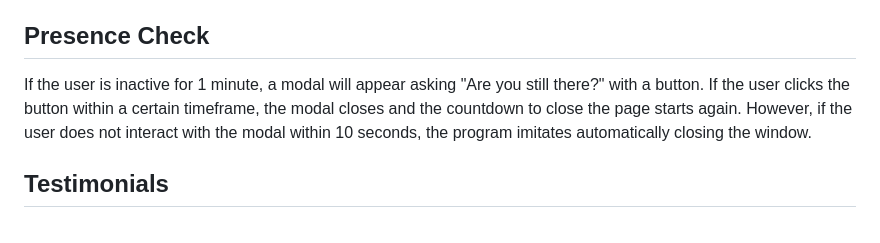
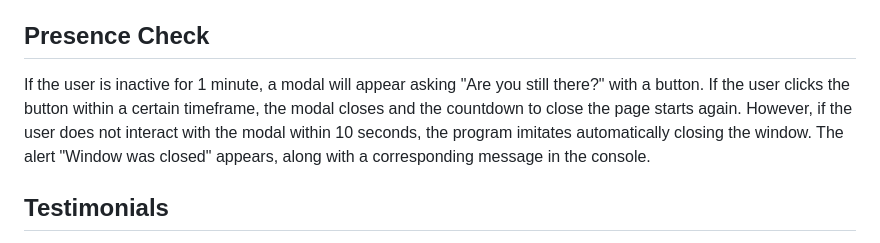
Before and after one commit to olenapolko/decbase-project, a Markdown page: README.md, the part around the change. GitHub-like rendering.

Commit message:
added alert info to readme

```diff
--- a/README.md
+++ b/README.md
@@ -15,7 +15,7 @@ The ‚Services‘ section, is responsible for fetching data from API (https://j
 * The fillServices() function fills the service cards on the page based on the filtered data.
 
 ## Presence Check
-If the user is inactive for 1 minute, a modal will appear asking "Are you still there?" with a button. If the user clicks the button within a certain timeframe, the modal closes and the countdown to close the page starts again. However, if the user does not interact with the modal within 10 seconds, the program imitates automatically closing the window.
+If the user is inactive for 1 minute, a modal will appear asking "Are you still there?" with a button. If the user clicks the button within a certain timeframe, the modal closes and the countdown to close the page starts again. However, if the user does not interact with the modal within 10 seconds, the program imitates automatically closing the window. The alert "Window was closed" appears, along with a corresponding message in the console.
 
 ## Testimonials
 In the ‚Testimonials‘ section, the Swiper.js library is used to create a slider. The switching between slides is smooth and cyclic.
```
